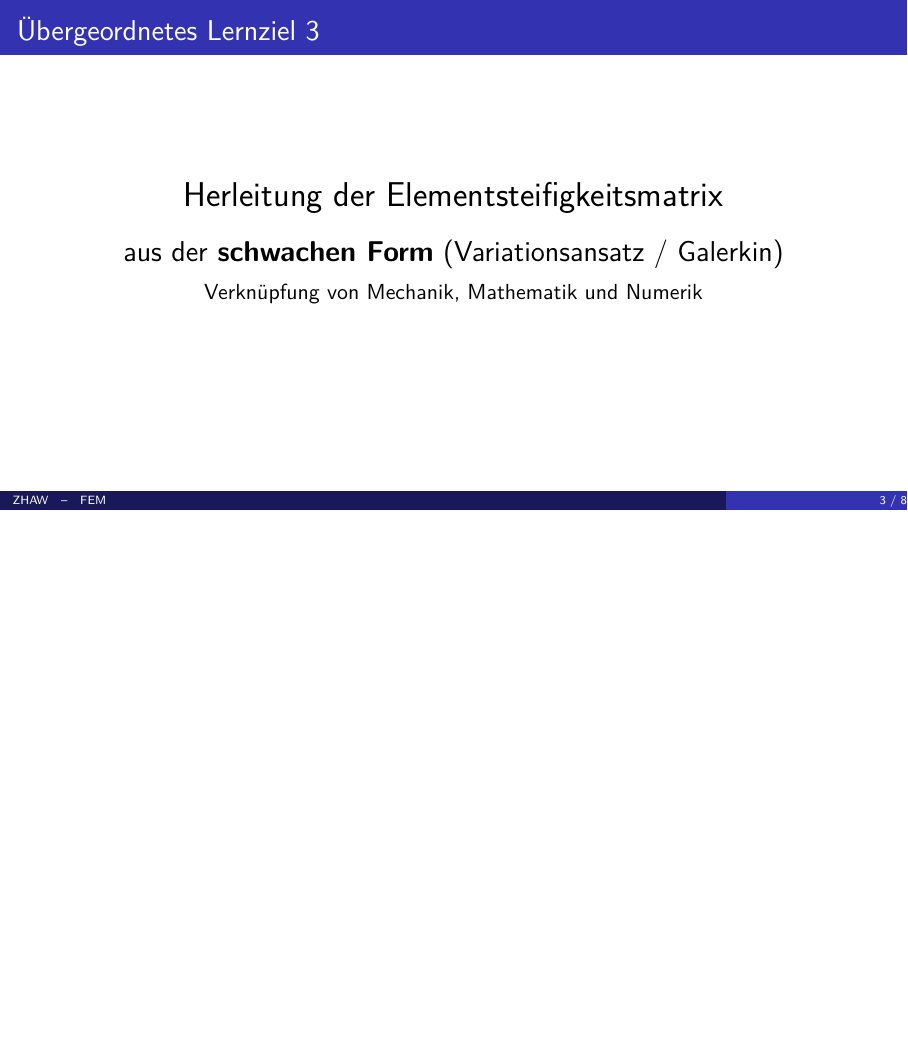
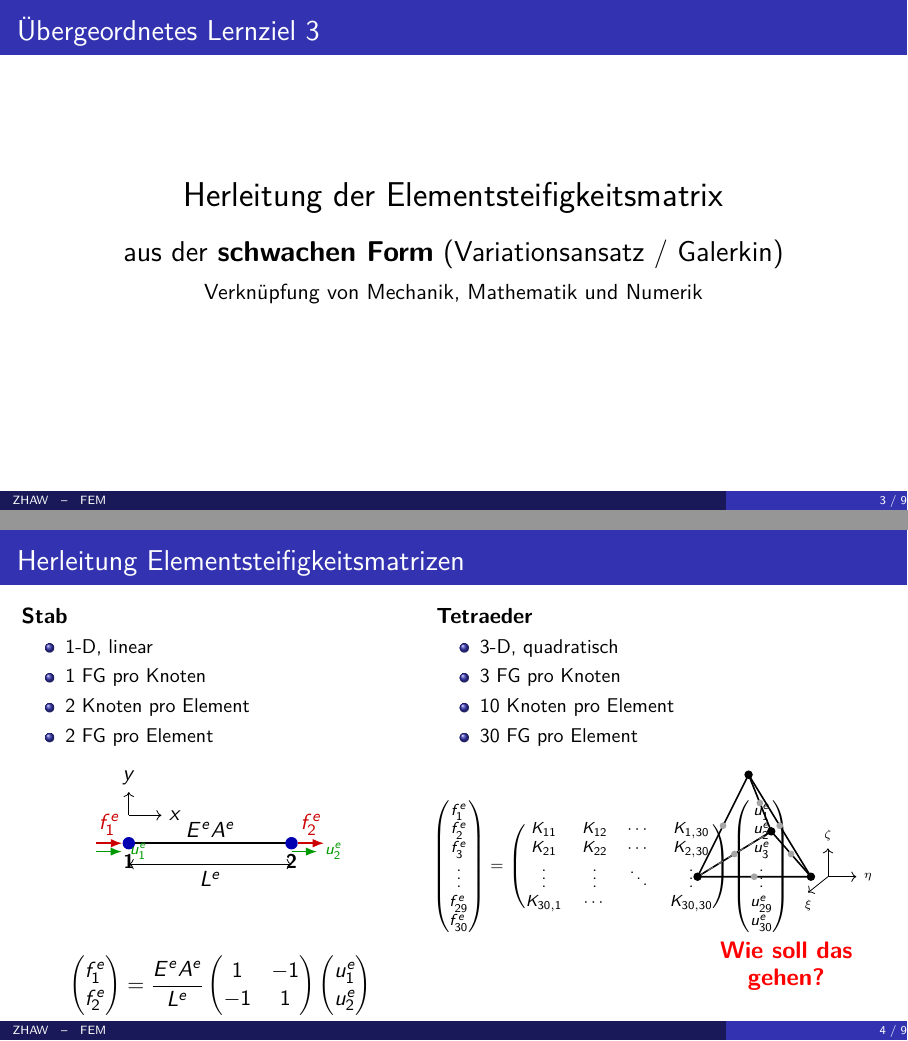
Before and after one commit to Boscij/FEM, LaTeX slides (lecture_slides/lecture_06/V6_FEM.tex): page 3 of 8 before the commit and pages 3 and 4 of 9 after it, the two joined at a grey line, the shorter picture padded with empty space. Compiled offline with pdfLaTeX.

Commit message:
feat: Motivationsfolie Stab vs. Tetraeder in V6

```diff
--- a/lecture_slides/lecture_06/V6_FEM.tex
+++ b/lecture_slides/lecture_06/V6_FEM.tex
@@ -95,6 +95,125 @@
     {\Large aus der \textbf{schwachen Form} (Variationsansatz / Galerkin)\\[0.4em]}
     {\normalsize Verknüpfung von Mechanik, Mathematik und Numerik}
   \end{minipage}
+\end{frame}
+
+% ---------------------------------------------------------------------------
+% Motivation
+% ---------------------------------------------------------------------------
+\begin{frame}{Herleitung Elementsteifigkeitsmatrizen}
+  \begin{columns}[T,onlytextwidth]
+
+    %% ---- Stab (links) ----
+    \begin{column}{0.46\textwidth}
+      \textbf{Stab}
+      \begin{itemize}\small
+        \item 1-D, linear
+        \item 1 FG pro Knoten
+        \item 2 Knoten pro Element
+        \item 2 FG pro Element
+      \end{itemize}
+      \vspace{0.4em}
+      \centering
+      \begin{tikzpicture}[scale=0.82,
+          force/.style={-{Latex[length=2mm]}, thick},
+          disp/.style={-{Latex[length=2mm]}, thick, green!60!black},
+          node/.style={circle, fill=blue!70!black, inner sep=2.2pt},
+        ]
+        % Stab
+        \draw[very thick] (0,0) -- (3.5,0);
+        \node[node] (n1) at (0,0)   {};
+        \node[node] (n2) at (3.5,0) {};
+        \node[below=2pt] at (n1) {\small\textbf{1}};
+        \node[below=2pt] at (n2) {\small\textbf{2}};
+        % Länge + EA
+        \draw[<->] (0,-0.45) -- (3.5,-0.45) node[midway,below] {$L^e$};
+        \node at (1.75,0.28) {$E^e A^e$};
+        % Kräfte
+        \draw[force, red!80!black] (-0.7,0) -- (n1) node[midway,above]{\color{red!80!black}$f_1^e$};
+        \draw[force, red!80!black] (n2)     -- ++(0.7,0) node[midway,above]{\color{red!80!black}$f_2^e$};
+        % Verschiebungen
+        \draw[disp] (-0.7,-0.18) -- ++( 0.55,0) node[right]{\scriptsize$u_1^e$};
+        \draw[disp] (3.5,-0.18)  -- ++( 0.55,0) node[right]{\scriptsize$u_2^e$};
+        % Achsen
+        \draw[->] (0,0.6) -- ++(0.7,0) node[right]{$x$};
+        \draw[->] (0,0.6) -- ++(0,0.5) node[above]{$y$};
+      \end{tikzpicture}
+
+      \vspace{0.5em}
+      \[
+        \begin{pmatrix}f_1^e\\f_2^e\end{pmatrix}
+        =\frac{E^e A^e}{L^e}
+        \begin{pmatrix}1&-1\\-1&1\end{pmatrix}
+        \begin{pmatrix}u_1^e\\u_2^e\end{pmatrix}
+      \]
+      \[
+        \underline{f}^e = \underline{\underline{k}}^e\,\underline{u}^e
+      \]
+    \end{column}
+
+    %% ---- Tetraeder (rechts) ----
+    \begin{column}{0.52\textwidth}
+      \textbf{Tetraeder}
+      \begin{itemize}\small
+        \item 3-D, quadratisch
+        \item 3 FG pro Knoten
+        \item 10 Knoten pro Element
+        \item 30 FG pro Element
+      \end{itemize}
+      \vspace{0.2em}
+      \begin{columns}[T]
+        \begin{column}{0.52\linewidth}
+          \vspace{0.3em}
+          \scriptsize
+          \[
+            \begin{pmatrix}f_1^e\\f_2^e\\f_3^e\\\vdots\\f_{29}^e\\f_{30}^e\end{pmatrix}
+            =
+            \begin{pmatrix}
+              K_{11}&K_{12}&\cdots&K_{1,30}\\
+              K_{21}&K_{22}&\cdots&K_{2,30}\\
+              \vdots&\vdots&\ddots&\vdots\\
+              K_{30,1}&\cdots&&K_{30,30}
+            \end{pmatrix}
+            \begin{pmatrix}u_1^e\\u_2^e\\u_3^e\\\vdots\\u_{29}^e\\u_{30}^e\end{pmatrix}
+          \]
+        \end{column}
+        \begin{column}{0.46\linewidth}
+          \centering
+          \begin{tikzpicture}[scale=1.0,
+              nd/.style={circle, fill=black, inner sep=1.5pt},
+              mnd/.style={circle, fill=gray!70, inner sep=1.2pt},
+            ]
+            % Eckknoten (Tetraeder 3D-Projektion)
+            \coordinate (A) at (0,0);
+            \coordinate (B) at (2.0,0);
+            \coordinate (C) at (1.3,0.8);
+            \coordinate (D) at (0.9,1.8);
+            % Kanten
+            \draw[thick] (A)--(B)--(C)--cycle;
+            \draw[thick] (A)--(D); \draw[thick] (B)--(D); \draw[thick] (C)--(D);
+            \draw[dashed,gray] (A)--(C); % verdeckt
+            % Eckknoten
+            \foreach \p in {A,B,C,D} {\node[nd] at (\p) {};}
+            % Mittenknoten
+            \node[mnd] at ($(A)!0.5!(B)$) {};
+            \node[mnd] at ($(A)!0.5!(C)$) {};
+            \node[mnd] at ($(B)!0.5!(C)$) {};
+            \node[mnd] at ($(A)!0.5!(D)$) {};
+            \node[mnd] at ($(B)!0.5!(D)$) {};
+            \node[mnd] at ($(C)!0.5!(D)$) {};
+            % Achsen
+            \draw[->] (2.3,0) -- ++(0.5,0)   node[right]{\tiny$\eta$};
+            \draw[->] (2.3,0) -- ++(0,0.5)   node[above]{\tiny$\zeta$};
+            \draw[->] (2.3,0) -- ++(-0.35,-0.28) node[below]{\tiny$\xi$};
+          \end{tikzpicture}
+
+          \vspace{0.6em}
+          \alert{\large\textbf{Wie soll das gehen?}}
+        \end{column}
+      \end{columns}
+    \end{column}
+
+  \end{columns}
 \end{frame}
 
 % ---------------------------------------------------------------------------
```
